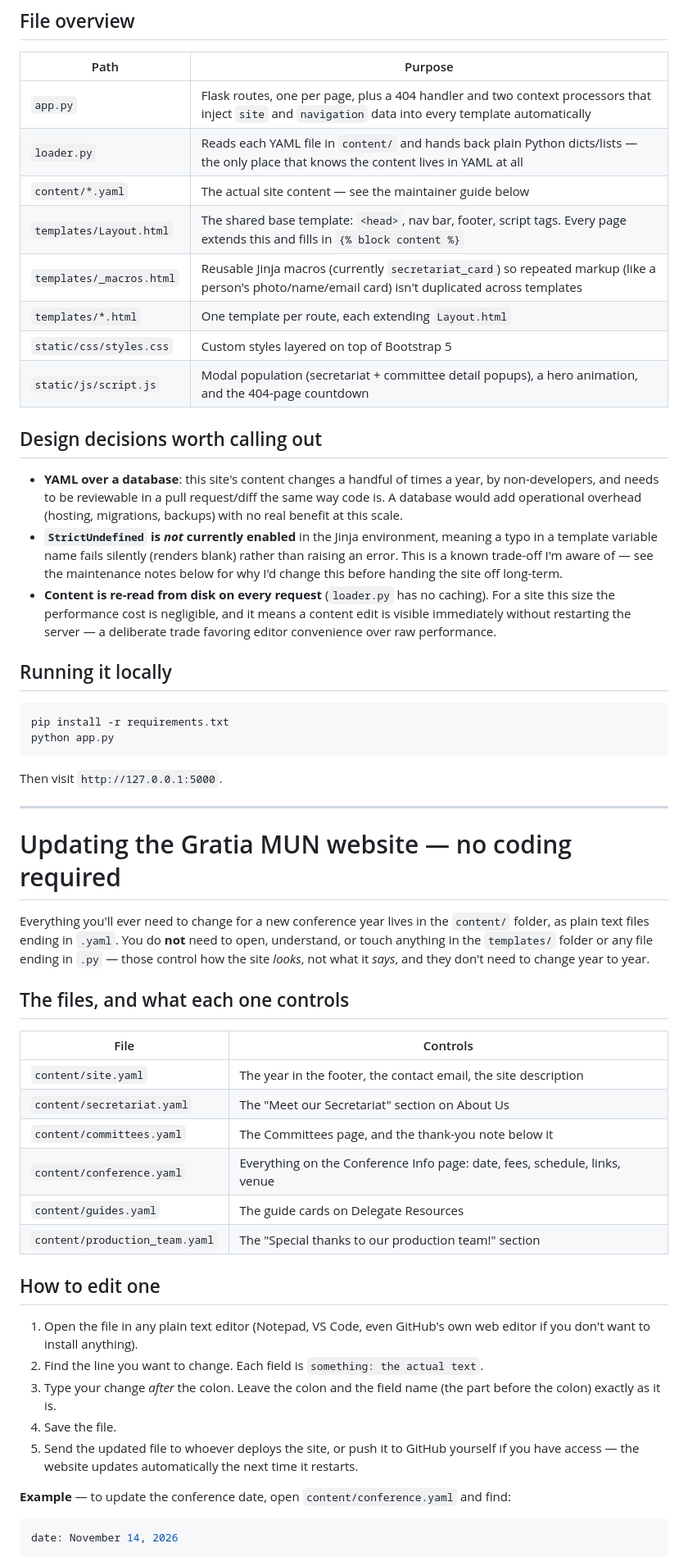
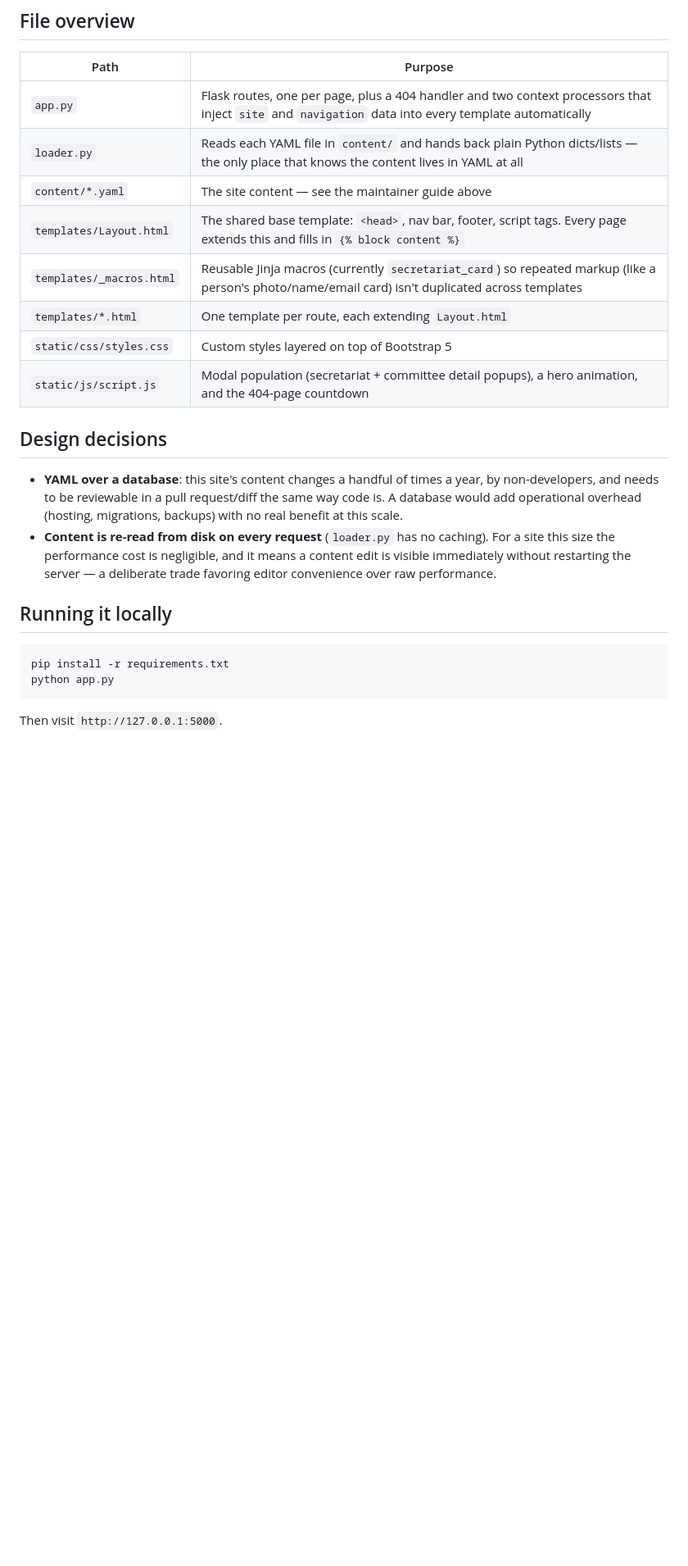
Before and after one commit to thomasmccabe287-sketch/Gratia, a Markdown page: gratia_MUN_1/Readme.md, the part around one of its changes. Shown at 82% size. Drawn GitHub-style; blank space fills up the shorter version.

````diff
--- a/gratia_MUN_1/Readme.md
+++ b/gratia_MUN_1/Readme.md
@@ -121,25 +119,20 @@ to touch YAML content files to change how the site looks.
 |---|---|
 | `app.py` | Flask routes, one per page, plus a 404 handler and two context processors that inject `site` and `navigation` data into every template automatically |
 | `loader.py` | Reads each YAML file in `content/` and hands back plain Python dicts/lists — the only place that knows the content lives in YAML at all |
-| `content/*.yaml` | The actual site content — see the maintainer guide below |
+| `content/*.yaml` | The site content — see the maintainer guide above |
 | `templates/Layout.html` | The shared base template: `<head>`, nav bar, footer, script tags. Every page extends this and fills in `{% block content %}` |
 | `templates/_macros.html` | Reusable Jinja macros (currently `secretariat_card`) so repeated markup (like a person's photo/name/email card) isn't duplicated across templates |
 | `templates/*.html` | One template per route, each extending `Layout.html` |
 | `static/css/styles.css` | Custom styles layered on top of Bootstrap 5 |
 | `static/js/script.js` | Modal population (secretariat + committee detail popups), a hero animation, and the 404-page countdown |
 
-## Design decisions worth calling out
+## Design decisions
 
 - **YAML over a database**: this site's content changes a handful of
   times a year, by non-developers, and needs to be reviewable in a
   pull request/diff the same way code is. A database would add
   operational overhead (hosting, migrations, backups) with no real
   benefit at this scale.
-- **`StrictUndefined` is *not* currently enabled** in the Jinja
-  environment, meaning a typo in a template variable name fails
-  silently (renders blank) rather than raising an error. This is a
-  known trade-off I'm aware of — see the maintenance notes below for
-  why I'd change this before handing the site off long-term.
 - **Content is re-read from disk on every request** (`loader.py` has no
   caching). For a site this size the performance cost is negligible,
   and it means a content edit is visible immediately without restarting
@@ -154,39 +147,3 @@ python app.py
 ```
 
 Then visit `http://127.0.0.1:5000`.
-
----
-
-# Updating the Gratia MUN website — no coding required
-
-Everything you'll ever need to change for a new conference year lives in
-the `content/` folder, as plain text files ending in `.yaml`. You do
-**not** need to open, understand, or touch anything in the `templates/`
-folder or any file ending in `.py` — those control how the site *looks*,
-not what it *says*, and they don't need to change year to year.
-
-## The files, and what each one controls
-
-| File | Controls |
-|---|---|
-| `content/site.yaml` | The year in the footer, the contact email, the site description |
-| `content/secretariat.yaml` | The "Meet our Secretariat" section on About Us |
-| `content/committees.yaml` | The Committees page, and the thank-you note below it |
-| `content/conference.yaml` | Everything on the Conference Info page: date, fees, schedule, links, venue |
-| `content/guides.yaml` | The guide cards on Delegate Resources |
-| `content/production_team.yaml` | The "Special thanks to our production team!" section |
-
-## How to edit one
-
-1. Open the file in any plain text editor (Notepad, VS Code, even GitHub's own web editor if you don't want to install anything).
-2. Find the line you want to change. Each field is `something: the actual text`.
-3. Type your change *after* the colon. Leave the colon and the field name (the part before the colon) exactly as it is.
-4. Save the file.
-5. Send the updated file to whoever deploys the site, or push it to GitHub yourself if you have access — the website updates automatically the next time it restarts.
-
-**Example** — to update the conference date, open `content/conference.yaml` and find:
-
-```yaml
-date: November 14, 2026
-```
-
````
Also changed, not shown: other parts of gratia_MUN_1/Readme.md (+2 -47 lines).
